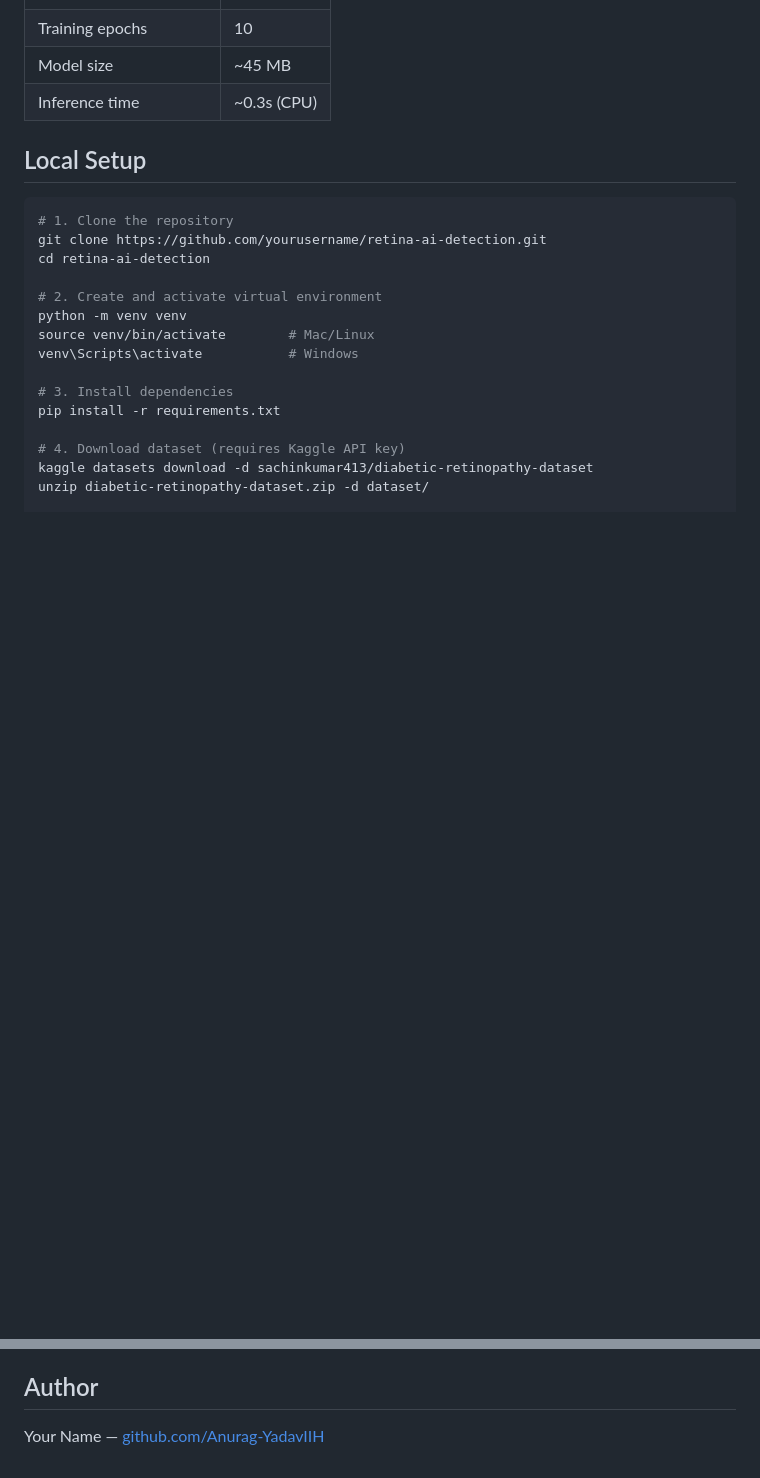
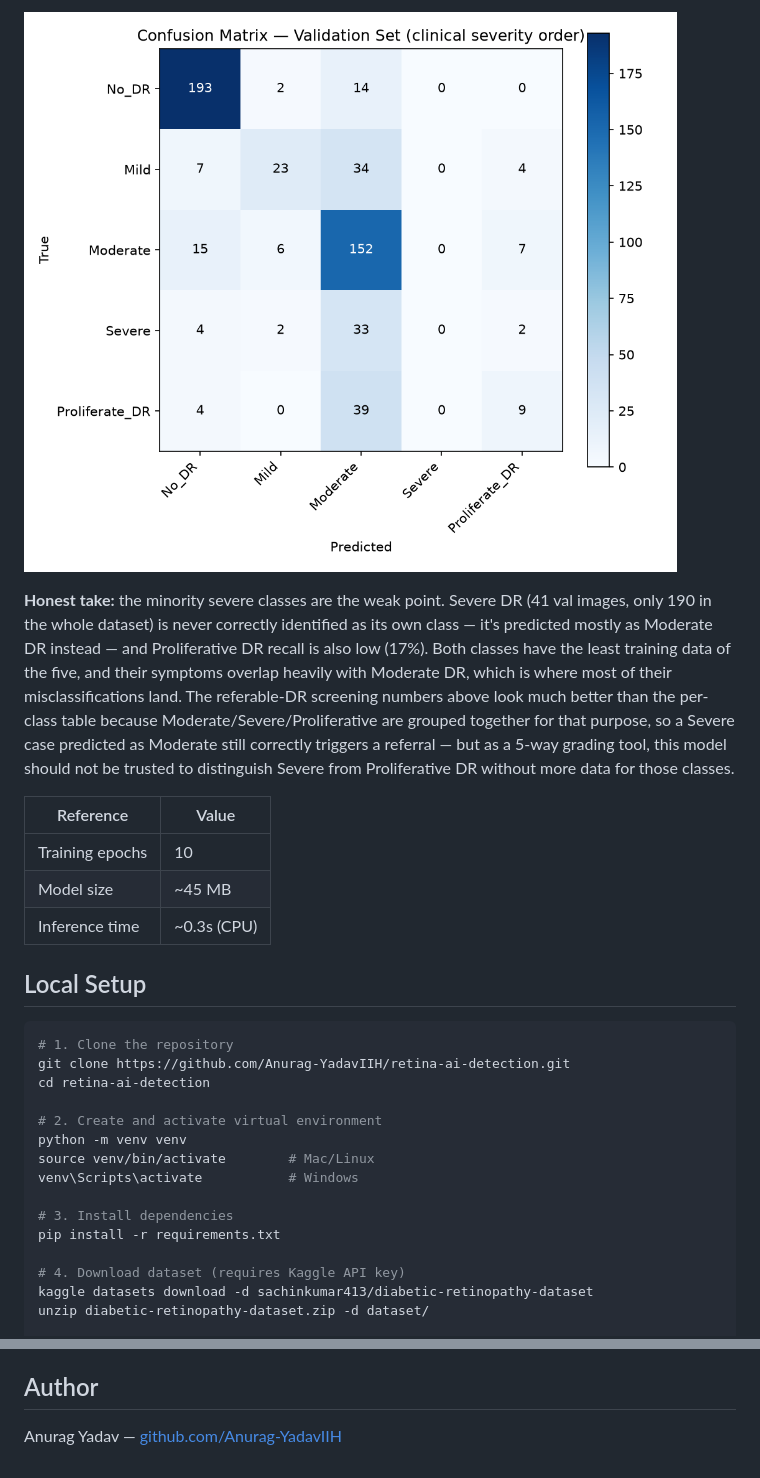
Before and after one commit to Anurag-YadavIIH/retina-ai-detection, a Markdown page: README.md, 2 parts joined by grey strips. Rendered like a GitHub page; pictures changed too: static/confusion_matrix.png (added); blank space fills up the shorter version.

````diff
--- a/README.md
+++ b/README.md
@@ -86,3 +132,20 @@ ResNet18 (transfer learning, fine-tuned final layer)
+![Confusion matrix](static/confusion_matrix.png)
+
+**Honest take:** the minority severe classes are the weak point. Severe DR
+(41 val images, only 190 in the whole dataset) is never correctly
+identified as its own class — it's predicted mostly as Moderate DR instead
+— and Proliferative DR recall is also low (17%). Both classes have the
+least training data of the five, and their symptoms overlap heavily with
+Moderate DR, which is where most of their misclassifications land. The
+referable-DR screening numbers above look much better than the per-class
+table because Moderate/Severe/Proliferative are grouped together for that
+purpose, so a Severe case predicted as Moderate still correctly triggers a
+referral — but as a 5-way grading tool, this model should not be trusted
+to distinguish Severe from Proliferative DR without more data for those
+classes.
+
+| Reference | Value |
+|---|---|
 | Training epochs | 10 |
 | Model size | ~45 MB |
 | Inference time | ~0.3s (CPU) |
@@ -91,7 +154,7 @@ ResNet18 (transfer learning, fine-tuned final layer)
 
 ```bash
 # 1. Clone the repository
-git clone https://github.com/yourusername/retina-ai-detection.git
+git clone https://github.com/Anurag-YadavIIH/retina-ai-detection.git
 cd retina-ai-detection
 
 # 2. Create and activate virtual environment
@@ -150,4 +213,4 @@ MIT License. See LICENSE file for details.
 
 ## Author
 
-Your Name — [github.com/Anurag-YadavIIH](https://github.com/Anurag-YadavIIH/retina-ai-detection)
+Anurag Yadav — [github.com/Anurag-YadavIIH](https://github.com/Anurag-YadavIIH/retina-ai-detection)
````
Also changed, not shown: other parts of README.md (+47 -1 lines), static/roc_pr_curves.png (added), 1 other file.
